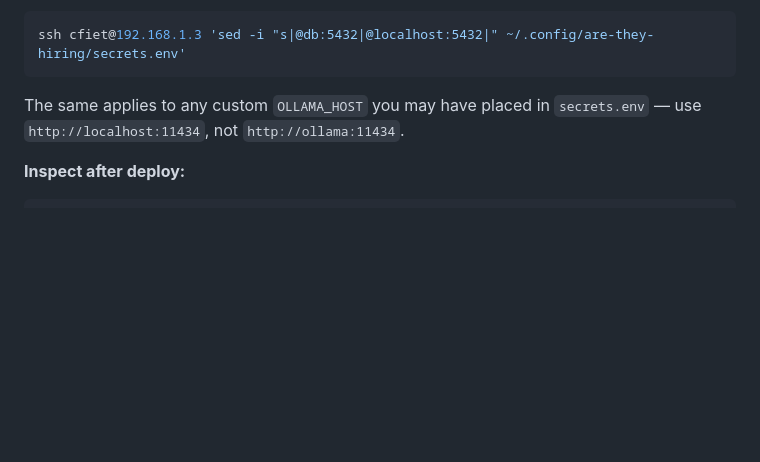
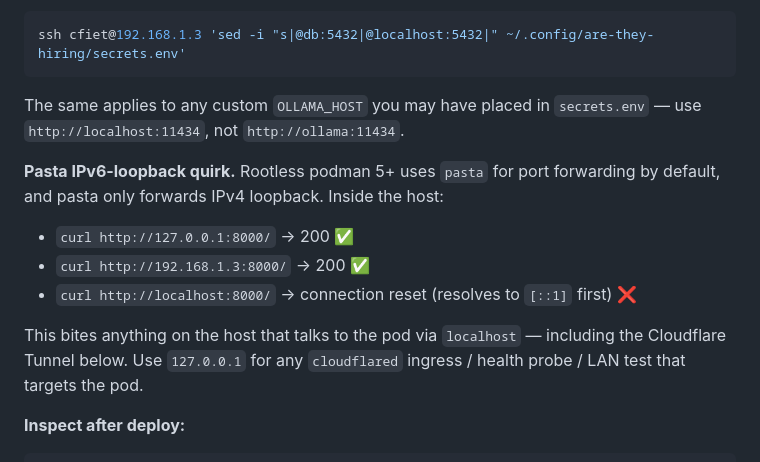
Before and after one commit to maciej-makowski/are-they-hiring, a Markdown page: README.md, the part around one of its changes. Rendered like a GitHub page; blank space fills up the shorter version.

````diff
--- a/README.md
+++ b/README.md
@@ -329,6 +329,14 @@ ssh cfiet@192.168.1.3 'sed -i "s|@db:5432|@localhost:5432|" ~/.config/are-they-h
 
 The same applies to any custom `OLLAMA_HOST` you may have placed in `secrets.env` — use `http://localhost:11434`, not `http://ollama:11434`.
 
+**Pasta IPv6-loopback quirk.** Rootless podman 5+ uses `pasta` for port forwarding by default, and pasta only forwards IPv4 loopback. Inside the host:
+
+- `curl http://127.0.0.1:8000/` → 200 ✅
+- `curl http://192.168.1.3:8000/` → 200 ✅
+- `curl http://localhost:8000/` → connection reset (resolves to `[::1]` first) ❌
+
+This bites anything on the host that talks to the pod via `localhost` — including the Cloudflare Tunnel below. Use `127.0.0.1` for any `cloudflared` ingress / health probe / LAN test that targets the pod.
+
 **Inspect after deploy:**
 
 ```bash
````
Also changed, not shown: other parts of README.md (+28 -0 lines).
